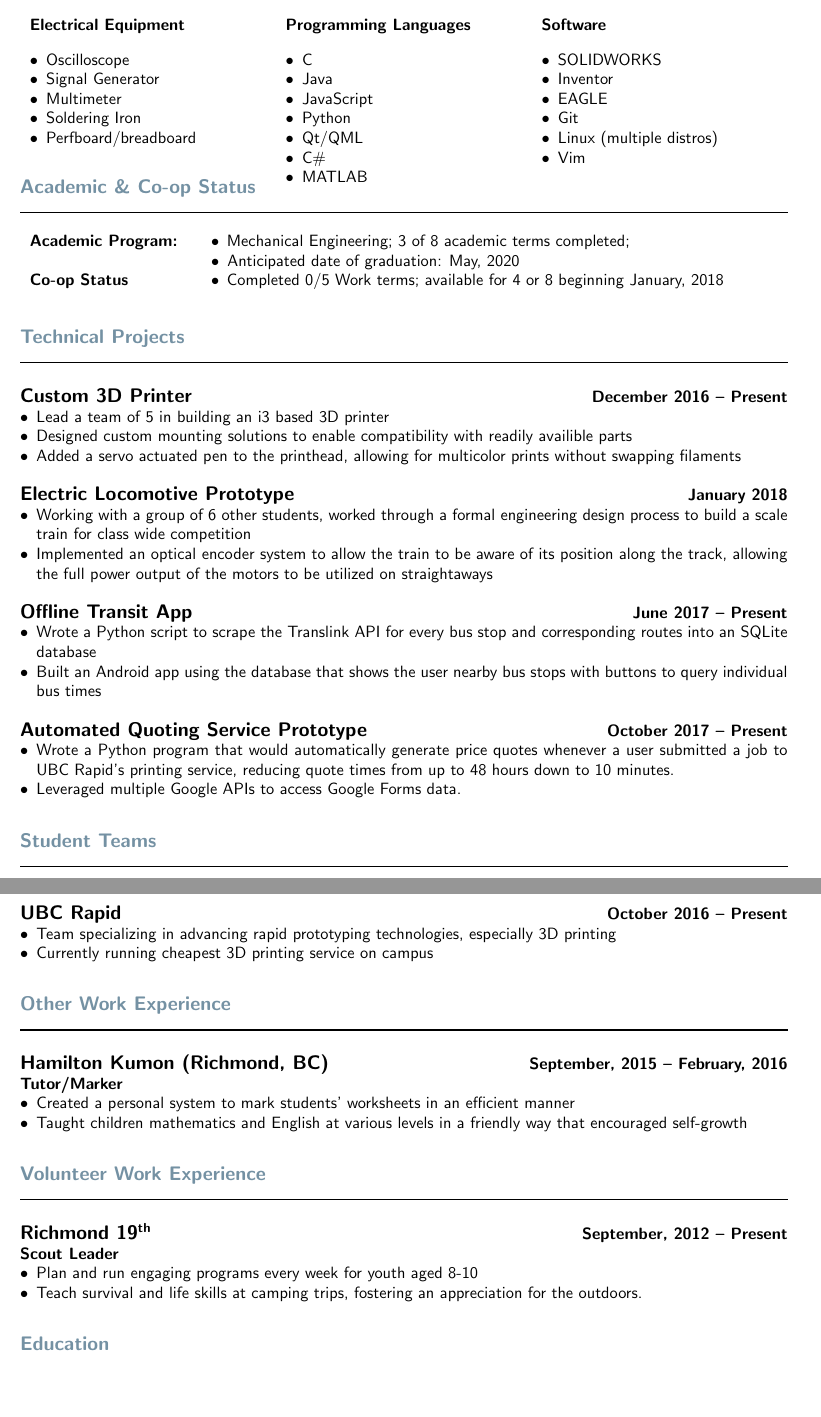
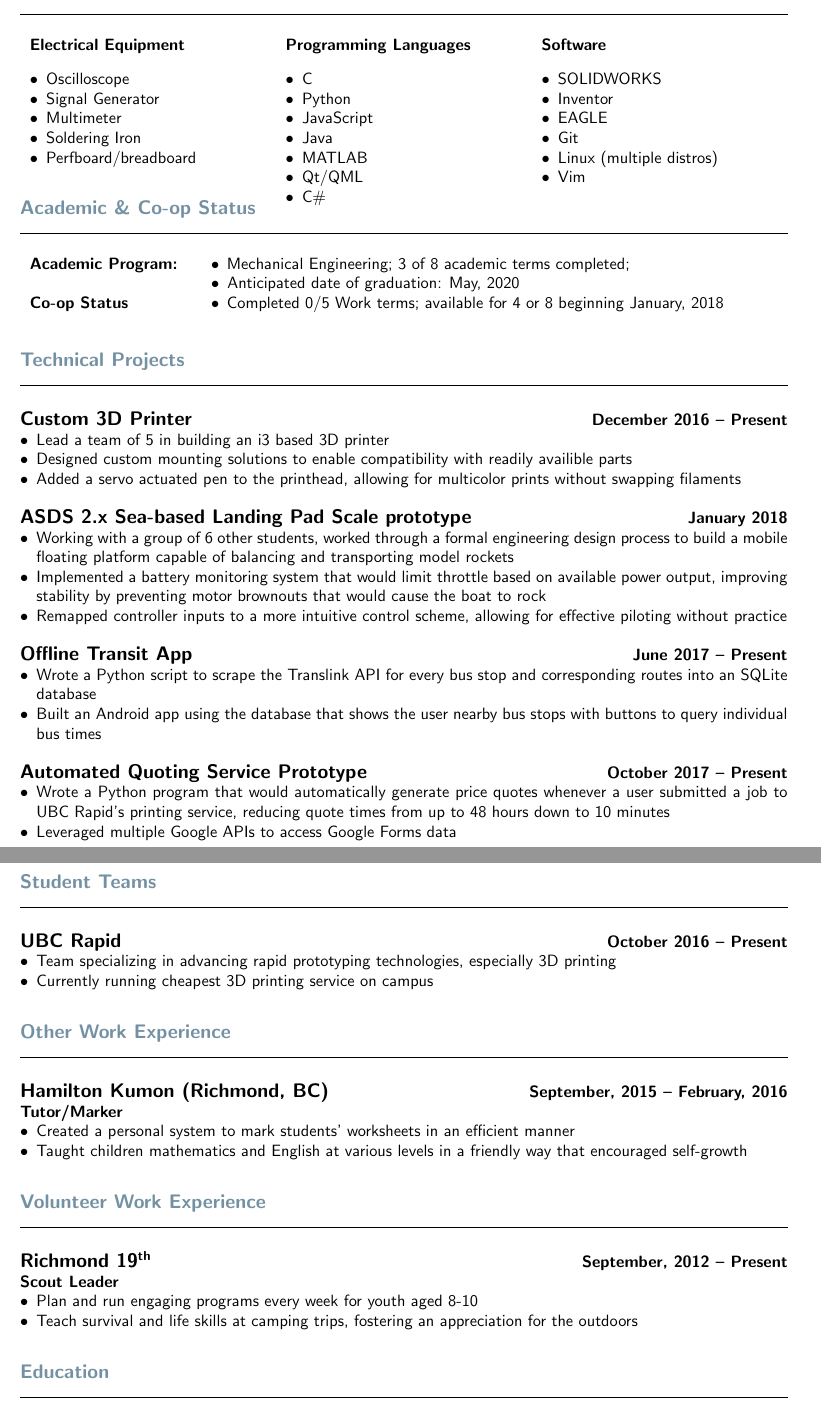
Before and after one commit to Gigahawk/ubc-coop-template, a LaTeX CV (src/resume.tex): two parts of pages 1 and 2 of 2, joined at a grey line, cut so that both start at the same text, the shorter picture padded with empty space. Compiled offline with pdfLaTeX.

Commit message:
Updated mech223 project to asds

```diff
--- a/src/resume.tex
+++ b/src/resume.tex
@@ -26,12 +26,12 @@
 		\end{itemize} &
 		\begin{itemize}
 			\item C
+			\item Python
+			\item JavaScript
 			\item Java
-			\item JavaScript
-			\item Python
+			\item MATLAB
 			\item Qt/QML
 			\item C\#
-			\item MATLAB
 		\end{itemize} &
 		\begin{itemize}
 			\item SOLIDWORKS
@@ -57,10 +57,11 @@
 	\item Added a servo actuated pen to the printhead, allowing for multicolor prints without swapping filaments
 \end{itemize}
 
-\TechnicalProject{Electric Locomotive Prototype}{January 2018}
+\TechnicalProject{\href{https://github.com/Gigahawk/mech223project_asds}{ASDS 2.x Sea-based Landing Pad Scale prototype}}{January 2018}
 \begin{itemize}
-	\item Working with a group of 6 other students, worked through a formal engineering design process to build a scale train for class wide competition
-	\item Implemented an optical encoder system to allow the train to be aware of its position along the track, allowing the full power output of the motors to be utilized on straightaways
+	\item Working with a group of 6 other students, worked through a formal engineering design process to build a mobile floating platform capable of balancing and transporting model rockets
+	\item Implemented a battery monitoring system that would limit throttle based on available power output, improving stability by preventing motor brownouts that would cause the boat to rock
+	\item Remapped controller inputs to a more intuitive control scheme, allowing for effective piloting without practice
 \end{itemize}
 
 \TechnicalProject{Offline Transit App}{June 2017 -- Present}
@@ -71,8 +72,8 @@
 
 \TechnicalProject{Automated Quoting Service Prototype}{October 2017 -- Present}
 \begin{itemize}
-	\item Wrote a Python program that would automatically generate price quotes whenever a user submitted a job to UBC Rapid's printing service, reducing quote times from up to 48 hours down to 10 minutes.
-	\item Leveraged multiple Google APIs to access Google Forms data.
+	\item Wrote a Python program that would automatically generate price quotes whenever a user submitted a job to UBC Rapid's printing service, reducing quote times from up to 48 hours down to 10 minutes
+	\item Leveraged multiple Google APIs to access Google Forms data
 \end{itemize}
 
 \StudentTeams
```
Also changed, not shown: bin/cover.pdf, bin/resume.pdf, src/resume.tex (2 more changed lines).
